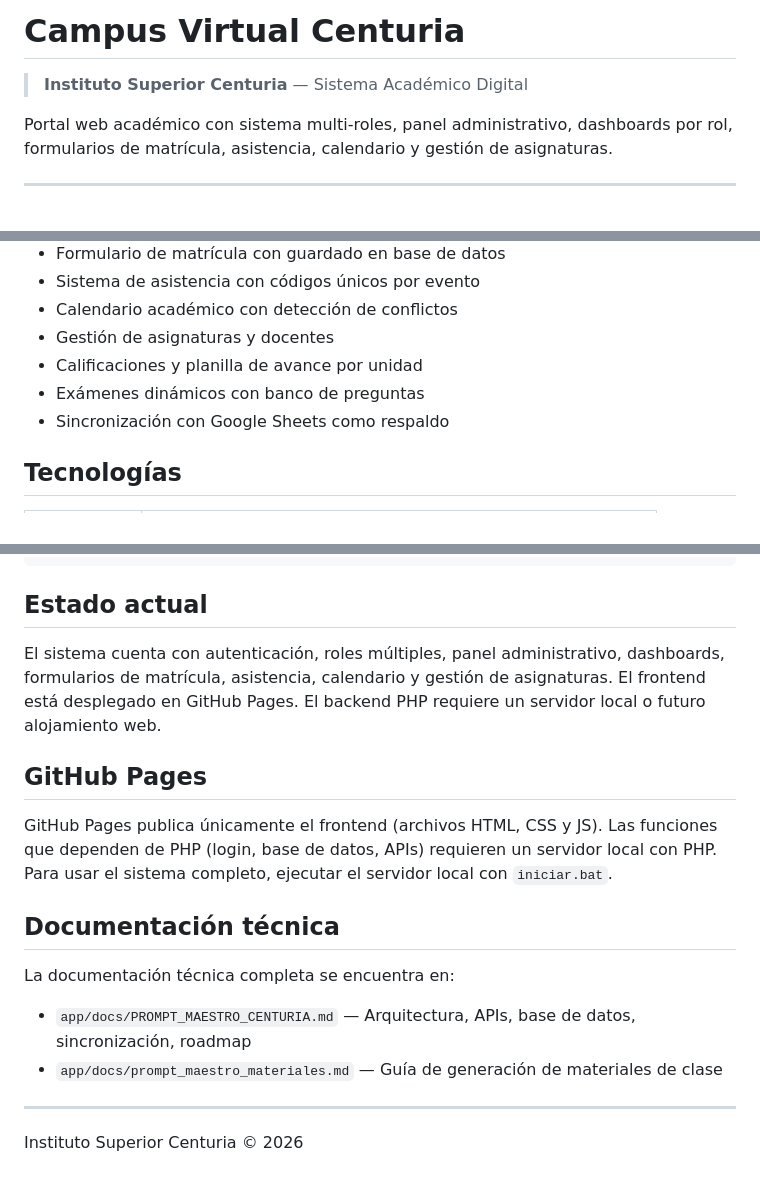
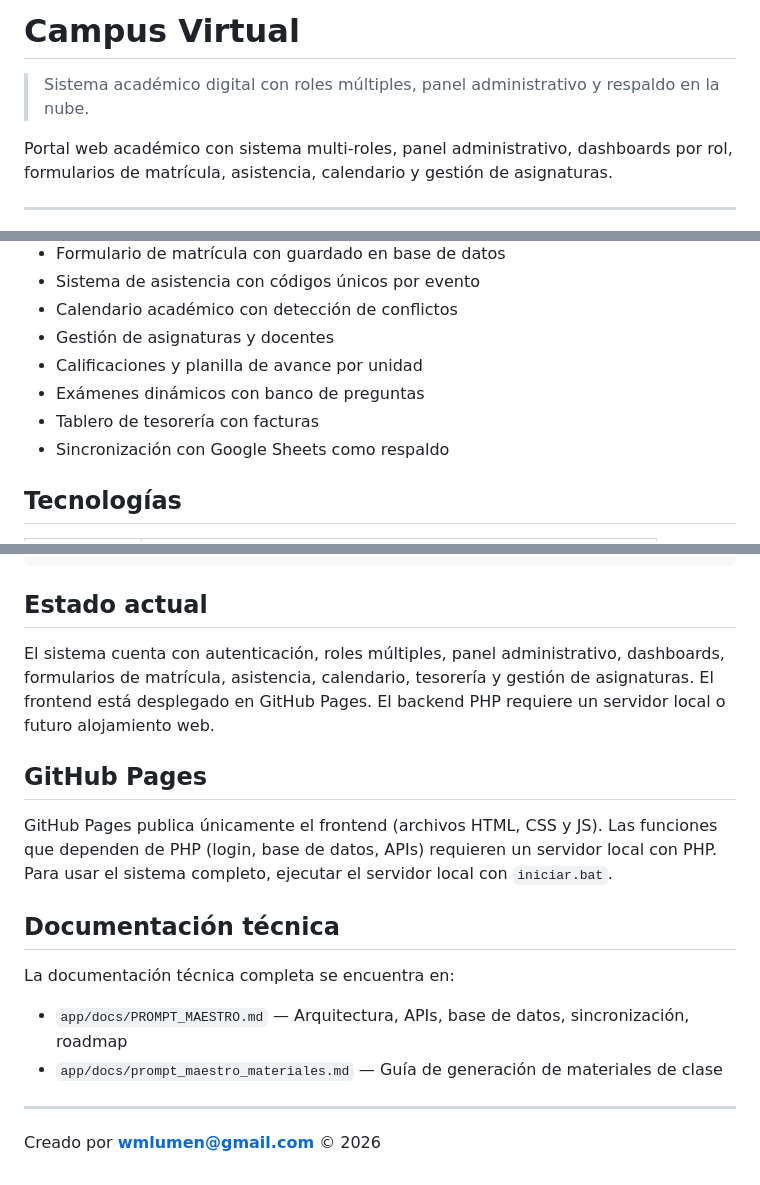
Before and after one commit to wmlumen/CampusVirtual, a Markdown page: README.md, 3 parts joined by grey strips. GitHub-like rendering.

Commit message:
docs: README sin Centuria + credito a wmlumen@gmail.com + renombra PROMPT_MAESTRO

```diff
--- a/README.md
+++ b/README.md
@@ -1,6 +1,6 @@
-# Campus Virtual Centuria
+# Campus Virtual
 
-> **Instituto Superior Centuria** — Sistema Académico Digital
+> Sistema académico digital con roles múltiples, panel administrativo y respaldo en la nube.
 
 Portal web académico con sistema multi-roles, panel administrativo, dashboards por rol, formularios de matrícula, asistencia, calendario y gestión de asignaturas.
 
@@ -18,6 +18,7 @@ Portal web académico con sistema multi-roles, panel administrativo, dashboards
 - Gestión de asignaturas y docentes
 - Calificaciones y planilla de avance por unidad
 - Exámenes dinámicos con banco de preguntas
+- Tablero de tesorería con facturas
 - Sincronización con Google Sheets como respaldo
 
 ## Tecnologías
@@ -91,7 +93,7 @@ CampusVirtual/
 
 ## Estado actual
 
-El sistema cuenta con autenticación, roles múltiples, panel administrativo, dashboards, formularios de matrícula, asistencia, calendario y gestión de asignaturas. El frontend está desplegado en GitHub Pages. El backend PHP requiere un servidor local o futuro alojamiento web.
+El sistema cuenta con autenticación, roles múltiples, panel administrativo, dashboards, formularios de matrícula, asistencia, calendario, tesorería y gestión de asignaturas. El frontend está desplegado en GitHub Pages. El backend PHP requiere un servidor local o futuro alojamiento web.
 
 ## GitHub Pages
 
@@ -101,9 +103,9 @@ GitHub Pages publica únicamente el frontend (archivos HTML, CSS y JS). Las func
 
 La documentación técnica completa se encuentra en:
 
-- `app/docs/PROMPT_MAESTRO_CENTURIA.md` — Arquitectura, APIs, base de datos, sincronización, roadmap
+- `app/docs/PROMPT_MAESTRO.md` — Arquitectura, APIs, base de datos, sincronización, roadmap
 - `app/docs/prompt_maestro_materiales.md` — Guía de generación de materiales de clase
 
 ---
 
-Instituto Superior Centuria © 2026
+Creado por **wmlumen@gmail.com** © 2026
```
Also changed, not shown: other parts of README.md (+1 -0 lines), app/docs/prompt_maestro_materiales.md (+3 -3 lines), app/docs/PROMPT_MAESTRO.md (renamed from app/docs/PROMPT_MAESTRO_CENTURIA.md).
